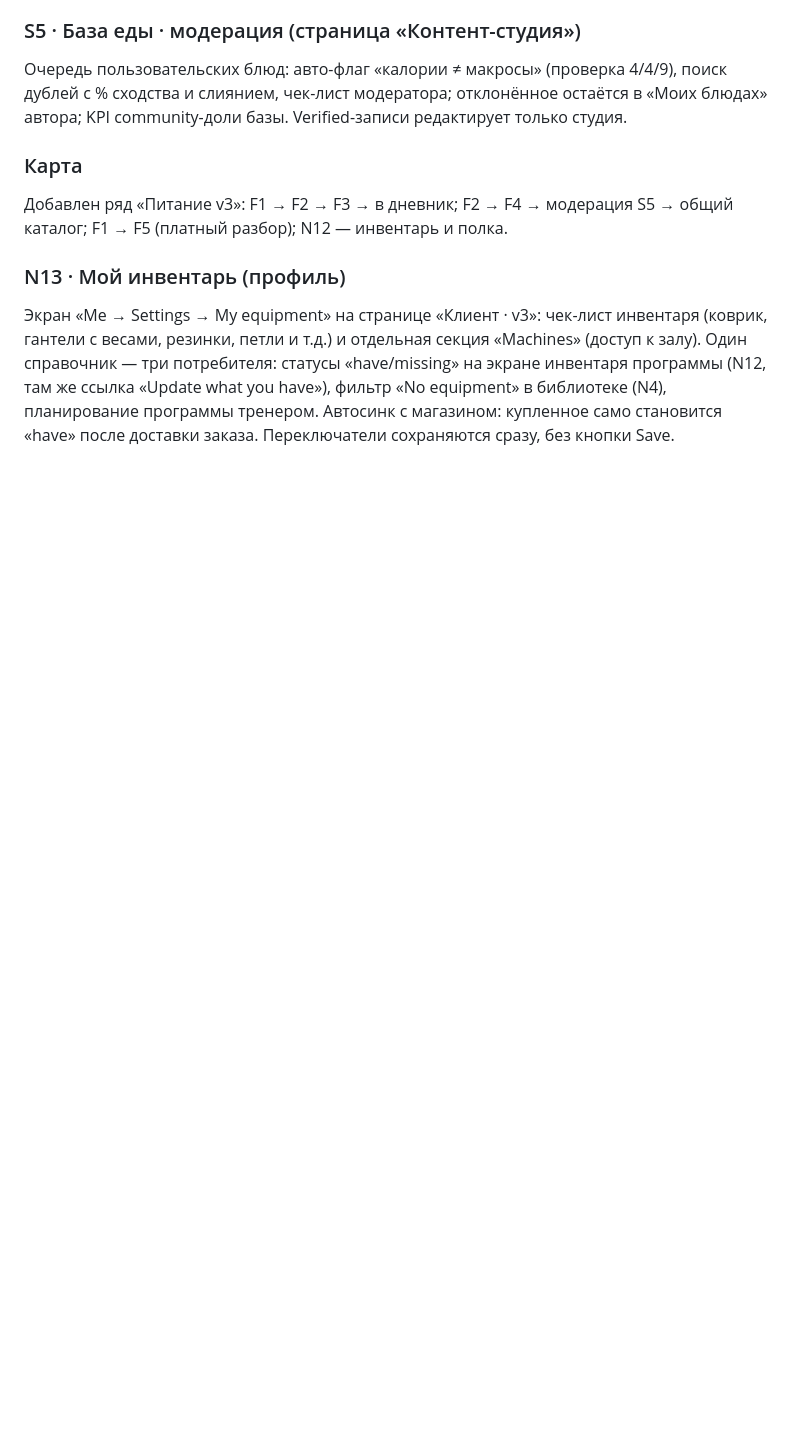
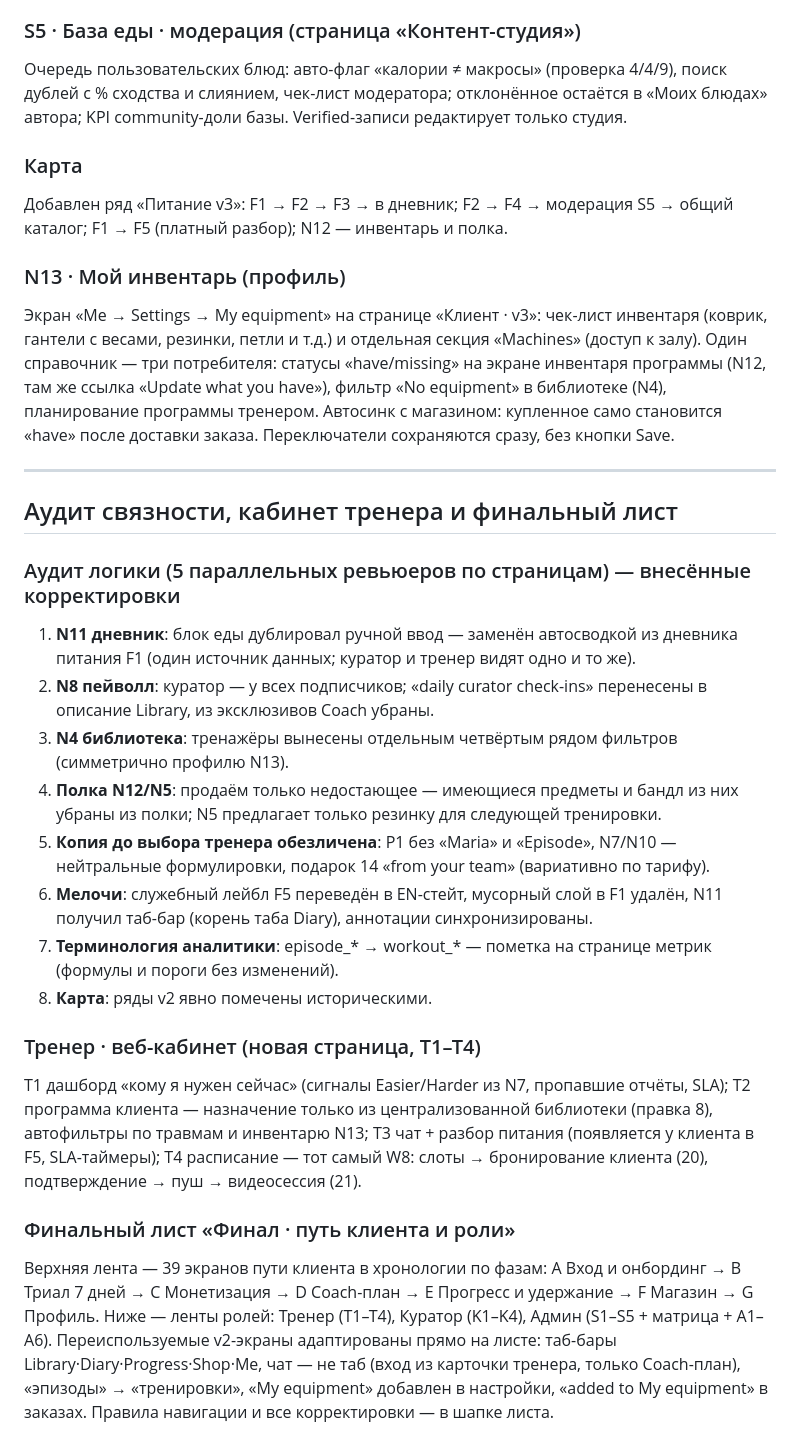
Before and after one commit to CaptPluton/testing-repositity, a Markdown page: screens-v2-competitor-analysis.md, the part around the change. Rendered like a GitHub page; blank space fills up the shorter version.

Commit message:
Аудит связности, кабинет тренера и финальный лист пути клиента
Параллельный аудит всех страниц: исправлены дубль ввода еды в дневнике,
куратор в описаниях обоих тарифов, отдельная ось тренажёров, полка
«только недостающее», обезличенная копия до выбора тренера, терминология
episode→workout. Новая страница «Тренер · веб-кабинет» (T1–T4, включая
W8-расписание). Страница «Финал · путь клиента и роли»: 39 экранов
клиента по фазам A–G + ленты тренера, куратора и админа с адаптацией
переиспользуемых v2-экранов под v3-навигацию.

Co-Authored-By: Claude Fable 5 <noreply@anthropic.com>
Claude-Session: https://claude.ai/code/session_017HdwJwJNkDoy6heoGpkEro

```diff
--- a/screens-v2-competitor-analysis.md
+++ b/screens-v2-competitor-analysis.md
@@ -361,3 +361,23 @@ Figma: страница **«Карта приложения · переходы
 
 ### N13 · Мой инвентарь (профиль)
 Экран «Me → Settings → My equipment» на странице «Клиент · v3»: чек-лист инвентаря (коврик, гантели с весами, резинки, петли и т.д.) и отдельная секция «Machines» (доступ к залу). Один справочник — три потребителя: статусы «have/missing» на экране инвентаря программы (N12, там же ссылка «Update what you have»), фильтр «No equipment» в библиотеке (N4), планирование программы тренером. Автосинк с магазином: купленное само становится «have» после доставки заказа. Переключатели сохраняются сразу, без кнопки Save.
+
+---
+
+## Аудит связности, кабинет тренера и финальный лист
+
+### Аудит логики (5 параллельных ревьюеров по страницам) — внесённые корректировки
+1. **N11 дневник**: блок еды дублировал ручной ввод — заменён автосводкой из дневника питания F1 (один источник данных; куратор и тренер видят одно и то же).
+2. **N8 пейволл**: куратор — у всех подписчиков; «daily curator check-ins» перенесены в описание Library, из эксклюзивов Coach убраны.
+3. **N4 библиотека**: тренажёры вынесены отдельным четвёртым рядом фильтров (симметрично профилю N13).
+4. **Полка N12/N5**: продаём только недостающее — имеющиеся предметы и бандл из них убраны из полки; N5 предлагает только резинку для следующей тренировки.
+5. **Копия до выбора тренера обезличена**: P1 без «Maria» и «Episode», N7/N10 — нейтральные формулировки, подарок 14 «from your team» (вариативно по тарифу).
+6. **Мелочи**: служебный лейбл F5 переведён в EN-стейт, мусорный слой в F1 удалён, N11 получил таб-бар (корень таба Diary), аннотации синхронизированы.
+7. **Терминология аналитики**: episode_* → workout_* — пометка на странице метрик (формулы и пороги без изменений).
+8. **Карта**: ряды v2 явно помечены историческими.
+
+### Тренер · веб-кабинет (новая страница, T1–T4)
+T1 дашборд «кому я нужен сейчас» (сигналы Easier/Harder из N7, пропавшие отчёты, SLA); T2 программа клиента — назначение только из централизованной библиотеки (правка 8), автофильтры по травмам и инвентарю N13; T3 чат + разбор питания (появляется у клиента в F5, SLA-таймеры); T4 расписание — тот самый W8: слоты → бронирование клиента (20), подтверждение → пуш → видеосессия (21).
+
+### Финальный лист «Финал · путь клиента и роли»
+Верхняя лента — 39 экранов пути клиента в хронологии по фазам: A Вход и онбординг → B Триал 7 дней → C Монетизация → D Coach-план → E Прогресс и удержание → F Магазин → G Профиль. Ниже — ленты ролей: Тренер (T1–T4), Куратор (K1–K4), Админ (S1–S5 + матрица + A1–A6). Переиспользуемые v2-экраны адаптированы прямо на листе: таб-бары Library·Diary·Progress·Shop·Me, чат — не таб (вход из карточки тренера, только Coach-план), «эпизоды» → «тренировки», «My equipment» добавлен в настройки, «added to My equipment» в заказах. Правила навигации и все корректировки — в шапке листа.
```
